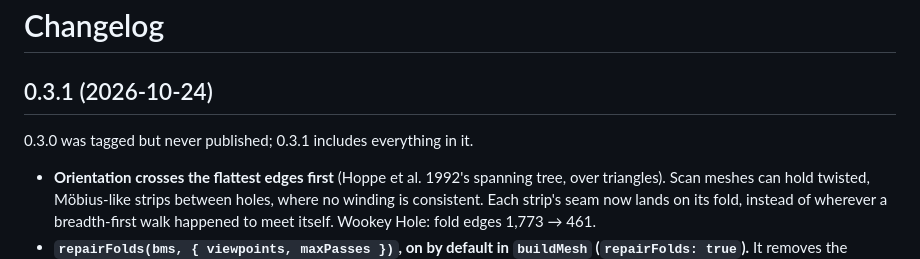
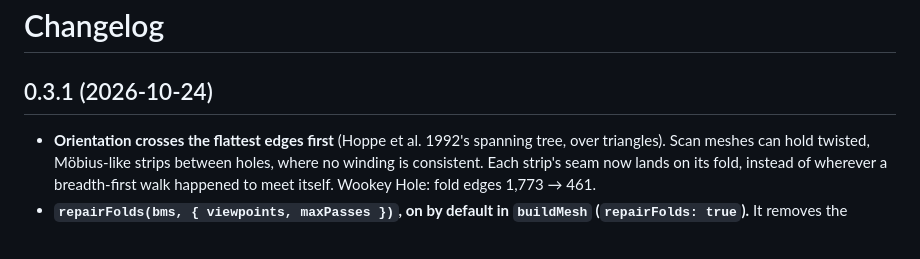
Before and after one commit to brentbuffham/trimesh-build-js, a Markdown page: CHANGELOG.md, the part around the change. GitHub-like rendering; blank space fills up the shorter version.

Commit message:
changelog: 0.3.0 was published
Co-Authored-By: Claude Opus 5.5 (1M context) <noreply@anthropic.com>

```diff
--- a/CHANGELOG.md
+++ b/CHANGELOG.md
@@ -1,8 +1,6 @@
 # Changelog
 
 ## 0.3.1 (2026-10-24)
-
-0.3.0 was tagged but never published; 0.3.1 includes everything in it.
 
 - **Orientation crosses the flattest edges first** (Hoppe et al. 1992's spanning tree, over triangles). Scan meshes can hold twisted, Möbius-like strips between holes, where no winding is consistent. Each strip's seam now lands on its fold, instead of wherever a breadth-first walk happened to meet itself. Wookey Hole: fold edges 1,773 → 461.
 - **`repairFolds(bms, { viewpoints, maxPasses })`, on by default in `buildMesh` (`repairFolds: true`).** It removes the triangles on those seams, which leaves each strip untwisted; the gap fill or `patchLoops` closes the cuts. Triangles on break line edges are never removed. New report fields `foldsRemoved` and `foldsKept`. Wookey Hole: 565 triangles removed (0.2%), 0 fold edges after the build and after patching every loop (was about 3,600).
```
